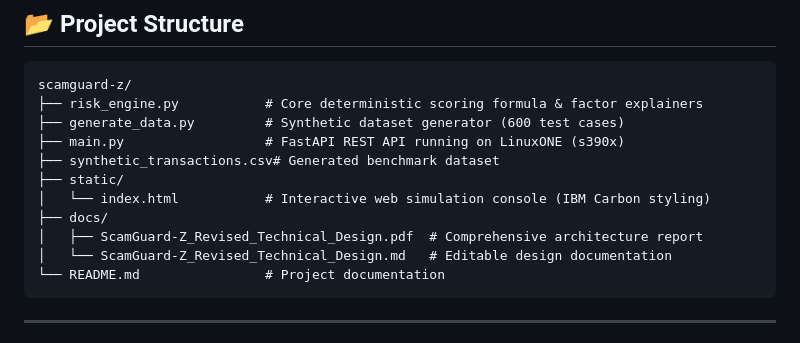
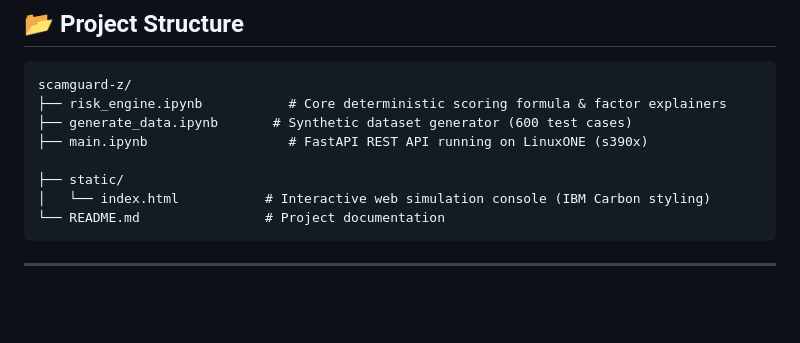
Before and after one commit to Karishma-shaik7/ScamGuard-Z, a Markdown page: README.md, the part around the change. Drawn GitHub-style; blank space fills up the shorter version.

Commit message:
Replace Python files with Jupyter notebooks in README
Updated project structure to reflect notebook files.

````diff
--- a/README.md
+++ b/README.md
@@ -102,15 +102,12 @@ s390x
 
 ```text
 scamguard-z/
-├── risk_engine.py           # Core deterministic scoring formula & factor explainers
-├── generate_data.py         # Synthetic dataset generator (600 test cases)
-├── main.py                  # FastAPI REST API running on LinuxONE (s390x)
-├── synthetic_transactions.csv# Generated benchmark dataset
+├── risk_engine.ipynb           # Core deterministic scoring formula & factor explainers
+├── generate_data.ipynb       # Synthetic dataset generator (600 test cases)
+├── main.ipynb                  # FastAPI REST API running on LinuxONE (s390x)
+
 ├── static/
 │   └── index.html           # Interactive web simulation console (IBM Carbon styling)
-├── docs/
-│   ├── ScamGuard-Z_Revised_Technical_Design.pdf  # Comprehensive architecture report
-│   └── ScamGuard-Z_Revised_Technical_Design.md   # Editable design documentation
 └── README.md                # Project documentation
 ```
 
````
